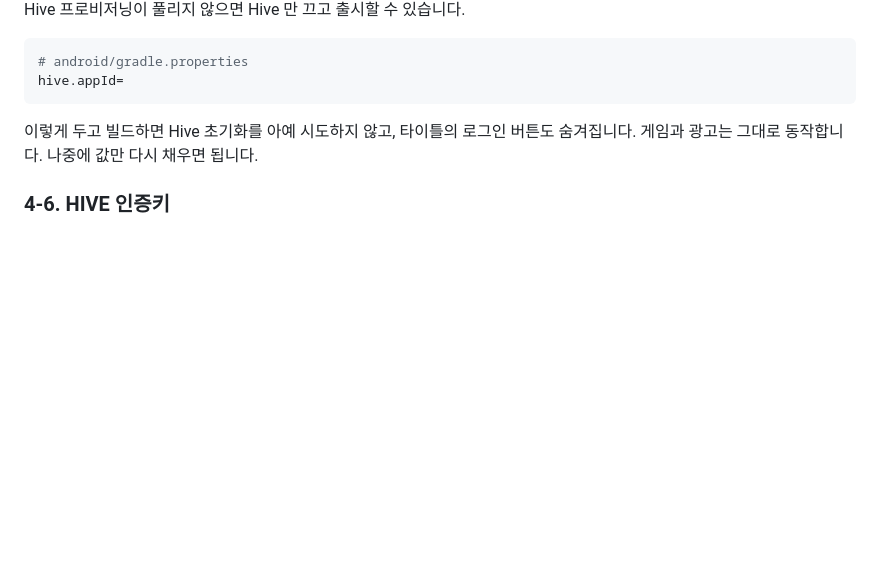
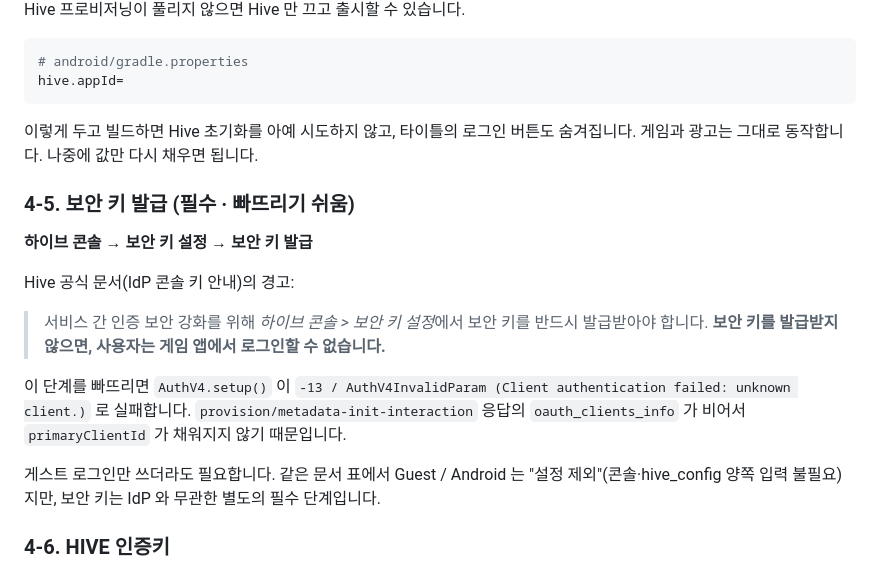
Before and after one commit to bctfsh-usagi/station, a Markdown page: docs/ANDROID_HIVE_GUIDE.md, the part around the change. Rendered like a GitHub page; blank space fills up the shorter version.

Commit message:
Document the required Hive security key issuance
Hive 공식 문서(IdP 콘솔 키)에 "하이브 콘솔 > 보안 키 설정에서 보안 키를 반드시
발급받아야 하며, 발급받지 않으면 게임 앱에서 로그인할 수 없다"는 경고가 있다.

이 단계 누락이 oauth_clients_info 가 비어서 unknown client 로 실패하는 증상과
일치한다. 게스트 로그인만 써도 필요한 단계임을 함께 적는다.

Co-Authored-By: Claude Opus 5 <noreply@anthropic.com>
Claude-Session: https://claude.ai/code/session_01FsaxCBj4m5E6gjhqaiRVSJ

```diff
--- a/docs/ANDROID_HIVE_GUIDE.md
+++ b/docs/ANDROID_HIVE_GUIDE.md
@@ -241,6 +241,24 @@ hive.appId=
 이렇게 두고 빌드하면 Hive 초기화를 아예 시도하지 않고, 타이틀의 로그인 버튼도
 숨겨집니다. 게임과 광고는 그대로 동작합니다. 나중에 값만 다시 채우면 됩니다.
 
+### 4-5. 보안 키 발급 (필수 · 빠뜨리기 쉬움)
+
+**하이브 콘솔 → 보안 키 설정 → 보안 키 발급**
+
+Hive 공식 문서(IdP 콘솔 키 안내)의 경고:
+
+> 서비스 간 인증 보안 강화를 위해 *하이브 콘솔 > 보안 키 설정*에서 보안 키를 반드시 발급받아야 합니다.
+> **보안 키를 발급받지 않으면, 사용자는 게임 앱에서 로그인할 수 없습니다.**
+
+이 단계를 빠뜨리면 `AuthV4.setup()` 이
+`-13 / AuthV4InvalidParam (Client authentication failed: unknown client.)` 로 실패합니다.
+`provision/metadata-init-interaction` 응답의 `oauth_clients_info` 가 비어서
+`primaryClientId` 가 채워지지 않기 때문입니다.
+
+게스트 로그인만 쓰더라도 필요합니다. 같은 문서 표에서 Guest / Android 는
+"설정 제외"(콘솔·hive_config 양쪽 입력 불필요)지만, 보안 키는 IdP 와 무관한
+별도의 필수 단계입니다.
+
 ### 4-6. HIVE 인증키
 
 Hive 콘솔 **프로젝트 정보 → 기본정보 → HIVE 인증키** 값입니다.
```
